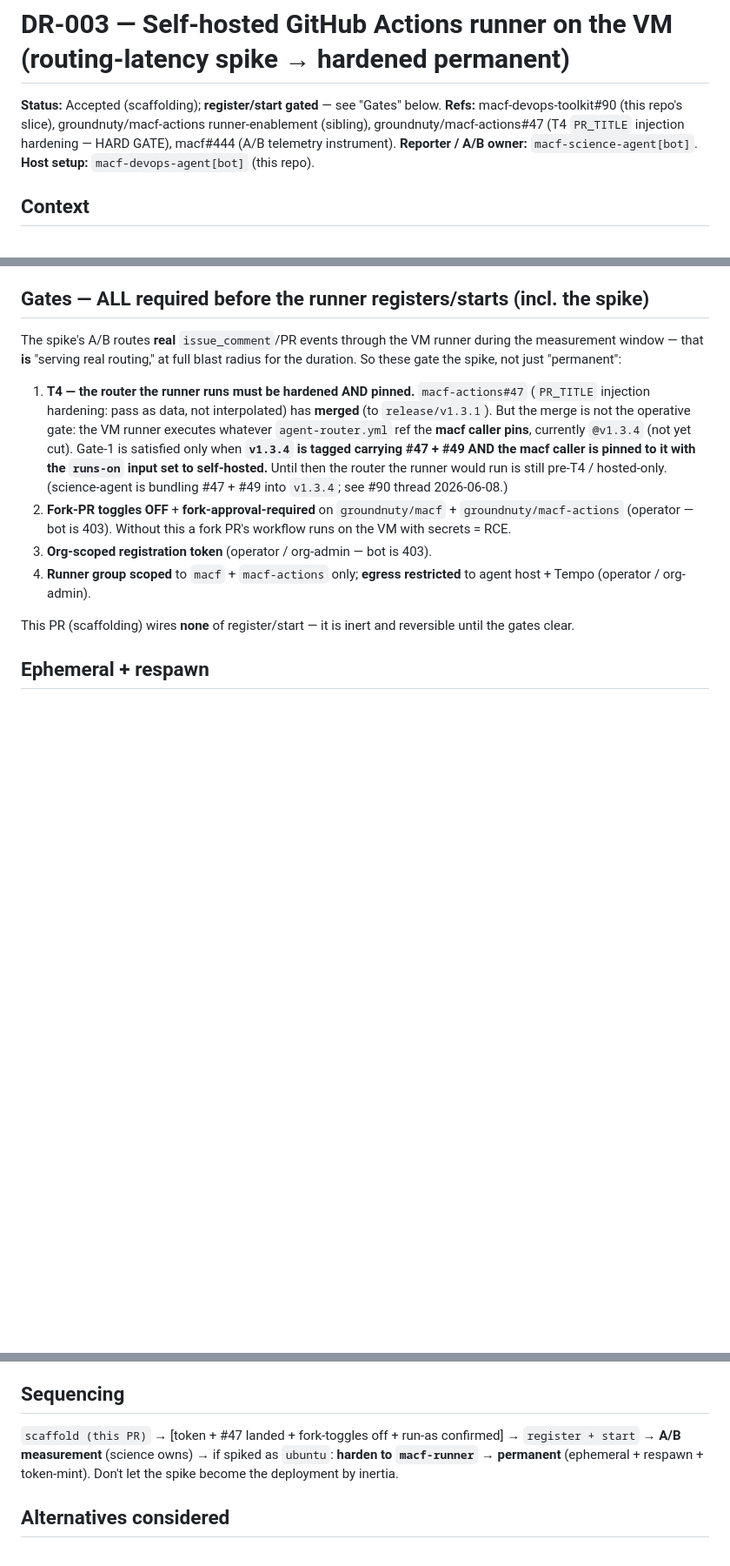
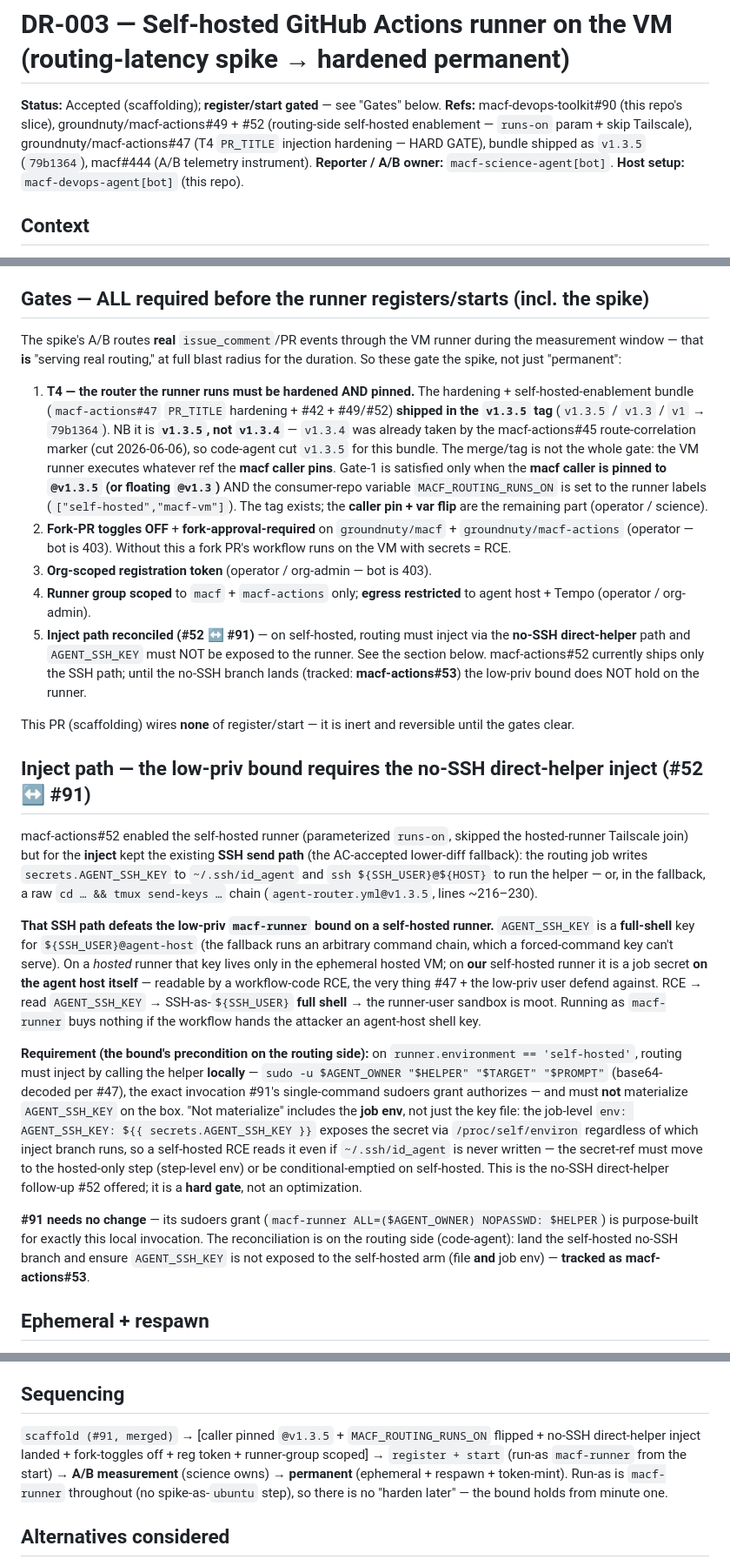
Before and after one commit to groundnuty/macf-devops-toolkit, a Markdown page: design/DR-003-self-hosted-github-runner.md, 3 parts joined by grey strips. Shown at 87% size. GitHub-like rendering; blank space fills up the shorter version.

Commit message:
docs(dr-003): v1.3.5 gate-1 + inject-path reconciliation gate (#93)
* docs(dr-003): v1.3.5 gate-1 + inject-path reconciliation gate (Refs #90)

Two corrections from the #90 thread + a review of macf-actions#52:

- Gate-1 version: the hardening+enablement bundle (#47/#42/#49/#52) shipped
  as v1.3.5 (79b1364), not v1.3.4 (v1.3.4 was the #45 marker). Gate is the
  caller pin @v1.3.5/@v1.3 + the MACF_ROUTING_RUNS_ON var flip.
- New gate-5 + section: #52 kept the SSH send path on self-hosted, which
  exposes AGENT_SSH_KEY (a full-shell key to ${SSH_USER}@agent-host, per the
  raw tmux send-keys fallback) as a job secret ON the agent host — a runner
  RCE reads it → SSH-as-ubuntu full shell → defeats the low-priv macf-runner
  bound. The bound holds only if self-hosted injects via the no-SSH
  direct-helper path (sudo -u $AGENT_OWNER helper, which #91's sudoers grant
  authorizes) with AGENT_SSH_KEY not exposed. Routing-side follow-up needed.
- Sequencing: run-as macf-runner throughout; no spike-as-ubuntu / harden-later.

* docs(dr-003): cite tracked macf-actions#54 in gate-5 (Refs #90)

* docs(dr-003): cite canonical macf-actions#53 + job-env exclusion in gate-5 (Refs #90)

---------

Co-authored-by: macf-devops-agent[bot] <278898590+macf-devops-agent[bot]@users.noreply.github.com>

```diff
--- a/design/DR-003-self-hosted-github-runner.md
+++ b/design/DR-003-self-hosted-github-runner.md
@@ -1,7 +1,7 @@
 # DR-003 — Self-hosted GitHub Actions runner on the VM (routing-latency spike → hardened permanent)
 
 **Status:** Accepted (scaffolding); **register/start gated** — see "Gates" below.
-**Refs:** macf-devops-toolkit#90 (this repo's slice), groundnuty/macf-actions runner-enablement (sibling), groundnuty/macf-actions#47 (T4 `PR_TITLE` injection hardening — HARD GATE), macf#444 (A/B telemetry instrument).
+**Refs:** macf-devops-toolkit#90 (this repo's slice), groundnuty/macf-actions#49 + #52 (routing-side self-hosted enablement — `runs-on` param + skip Tailscale), groundnuty/macf-actions#47 (T4 `PR_TITLE` injection hardening — HARD GATE), bundle shipped as `v1.3.5` (`79b1364`), macf#444 (A/B telemetry instrument).
 **Reporter / A/B owner:** `macf-science-agent[bot]`. **Host setup:** `macf-devops-agent[bot]` (this repo).
 
 ## Context
@@ -38,12 +38,23 @@ The grant is unrestricted on arguments (it must be — the router has to reach *
 
 The spike's A/B routes **real** `issue_comment`/PR events through the VM runner during the measurement window — that **is** "serving real routing," at full blast radius for the duration. So these gate the spike, not just "permanent":
 
-1. **T4 — the router the runner runs must be hardened AND pinned.** `macf-actions#47` (`PR_TITLE` injection hardening: pass as data, not interpolated) has **merged** (to `release/v1.3.1`). But the merge is not the operative gate: the VM runner executes whatever `agent-router.yml` ref the **macf caller pins**, currently `@v1.3.4` (not yet cut). Gate-1 is satisfied only when **`v1.3.4` is tagged carrying #47 + #49 AND the macf caller is pinned to it with the `runs-on` input set to self-hosted.** Until then the router the runner would run is still pre-T4 / hosted-only. (science-agent is bundling #47 + #49 into `v1.3.4`; see #90 thread 2026-06-08.)
+1. **T4 — the router the runner runs must be hardened AND pinned.** The hardening + self-hosted-enablement bundle (`macf-actions#47` `PR_TITLE` hardening + #42 + #49/#52) **shipped in the `v1.3.5` tag** (`v1.3.5` / `v1.3` / `v1` → `79b1364`). NB it is **`v1.3.5`, not `v1.3.4`** — `v1.3.4` was already taken by the macf-actions#45 route-correlation marker (cut 2026-06-06), so code-agent cut `v1.3.5` for this bundle. The merge/tag is not the whole gate: the VM runner executes whatever ref the **macf caller pins**. Gate-1 is satisfied only when the **macf caller is pinned to `@v1.3.5` (or floating `@v1.3`)** AND the consumer-repo variable `MACF_ROUTING_RUNS_ON` is set to the runner labels (`["self-hosted","macf-vm"]`). The tag exists; the **caller pin + var flip** are the remaining part (operator / science).
 2. **Fork-PR toggles OFF** + **fork-approval-required** on `groundnuty/macf` + `groundnuty/macf-actions` (operator — bot is 403). Without this a fork PR's workflow runs on the VM with secrets = RCE.
 3. **Org-scoped registration token** (operator / org-admin — bot is 403).
 4. **Runner group scoped** to `macf` + `macf-actions` only; **egress restricted** to agent host + Tempo (operator / org-admin).
+5. **Inject path reconciled (#52 ↔ #91)** — on self-hosted, routing must inject via the **no-SSH direct-helper** path and `AGENT_SSH_KEY` must NOT be exposed to the runner. See the section below. macf-actions#52 currently ships only the SSH path; until the no-SSH branch lands (tracked: **macf-actions#53**) the low-priv bound does NOT hold on the runner.
 
 This PR (scaffolding) wires **none** of register/start — it is inert and reversible until the gates clear.
+
+## Inject path — the low-priv bound requires the no-SSH direct-helper inject (#52 ↔ #91)
+
+macf-actions#52 enabled the self-hosted runner (parameterized `runs-on`, skipped the hosted-runner Tailscale join) but for the **inject** kept the existing **SSH send path** (the AC-accepted lower-diff fallback): the routing job writes `secrets.AGENT_SSH_KEY` to `~/.ssh/id_agent` and `ssh ${SSH_USER}@${HOST}` to run the helper — or, in the fallback, a raw `cd … && tmux send-keys …` chain (`agent-router.yml@v1.3.5`, lines ~216–230).
+
+**That SSH path defeats the low-priv `macf-runner` bound on a self-hosted runner.** `AGENT_SSH_KEY` is a **full-shell** key for `${SSH_USER}@agent-host` (the fallback runs an arbitrary command chain, which a forced-command key can't serve). On a *hosted* runner that key lives only in the ephemeral hosted VM; on **our** self-hosted runner it is a job secret **on the agent host itself** — readable by a workflow-code RCE, the very thing #47 + the low-priv user defend against. RCE → read `AGENT_SSH_KEY` → SSH-as-`${SSH_USER}` **full shell** → the runner-user sandbox is moot. Running as `macf-runner` buys nothing if the workflow hands the attacker an agent-host shell key.
+
+**Requirement (the bound's precondition on the routing side):** on `runner.environment == 'self-hosted'`, routing must inject by calling the helper **locally** — `sudo -u $AGENT_OWNER "$HELPER" "$TARGET" "$PROMPT"` (base64-decoded per #47), the exact invocation #91's single-command sudoers grant authorizes — and must **not** materialize `AGENT_SSH_KEY` on the box. "Not materialize" includes the **job env**, not just the key file: the job-level `env: AGENT_SSH_KEY: ${{ secrets.AGENT_SSH_KEY }}` exposes the secret via `/proc/self/environ` regardless of which inject branch runs, so a self-hosted RCE reads it even if `~/.ssh/id_agent` is never written — the secret-ref must move to the hosted-only step (step-level env) or be conditional-emptied on self-hosted. This is the no-SSH direct-helper follow-up #52 offered; it is a **hard gate**, not an optimization.
+
+**#91 needs no change** — its sudoers grant (`macf-runner ALL=($AGENT_OWNER) NOPASSWD: $HELPER`) is purpose-built for exactly this local invocation. The reconciliation is on the routing side (code-agent): land the self-hosted no-SSH branch and ensure `AGENT_SSH_KEY` is not exposed to the self-hosted arm (file **and** job env) — **tracked as macf-actions#53**.
 
 ## Ephemeral + respawn
 
@@ -55,7 +66,7 @@ This PR (scaffolding) wires **none** of register/start — it is inert and rever
 
 ## Sequencing
 
-`scaffold (this PR)` → [token + #47 landed + fork-toggles off + run-as confirmed] → `register + start` → **A/B measurement** (science owns) → if spiked as `ubuntu`: **harden to `macf-runner`** → **permanent** (ephemeral + respawn + token-mint). Don't let the spike become the deployment by inertia.
+`scaffold (#91, merged)` → [caller pinned `@v1.3.5` + `MACF_ROUTING_RUNS_ON` flipped + no-SSH direct-helper inject landed + fork-toggles off + reg token + runner-group scoped] → `register + start` (run-as `macf-runner` from the start) → **A/B measurement** (science owns) → **permanent** (ephemeral + respawn + token-mint). Run-as is `macf-runner` throughout (no spike-as-`ubuntu` step), so there is no "harden later" — the bound holds from minute one.
 
 ## Alternatives considered
 
```
